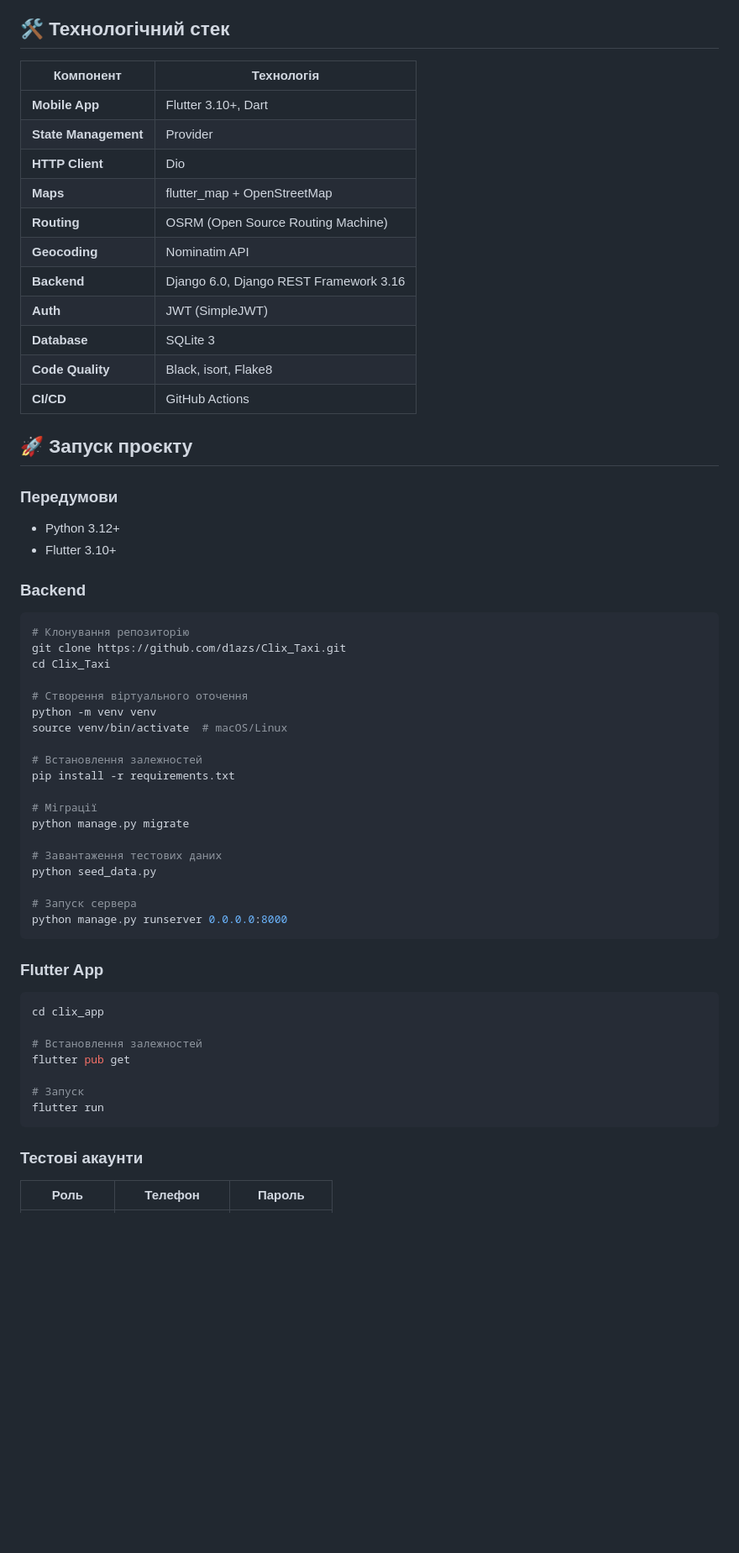
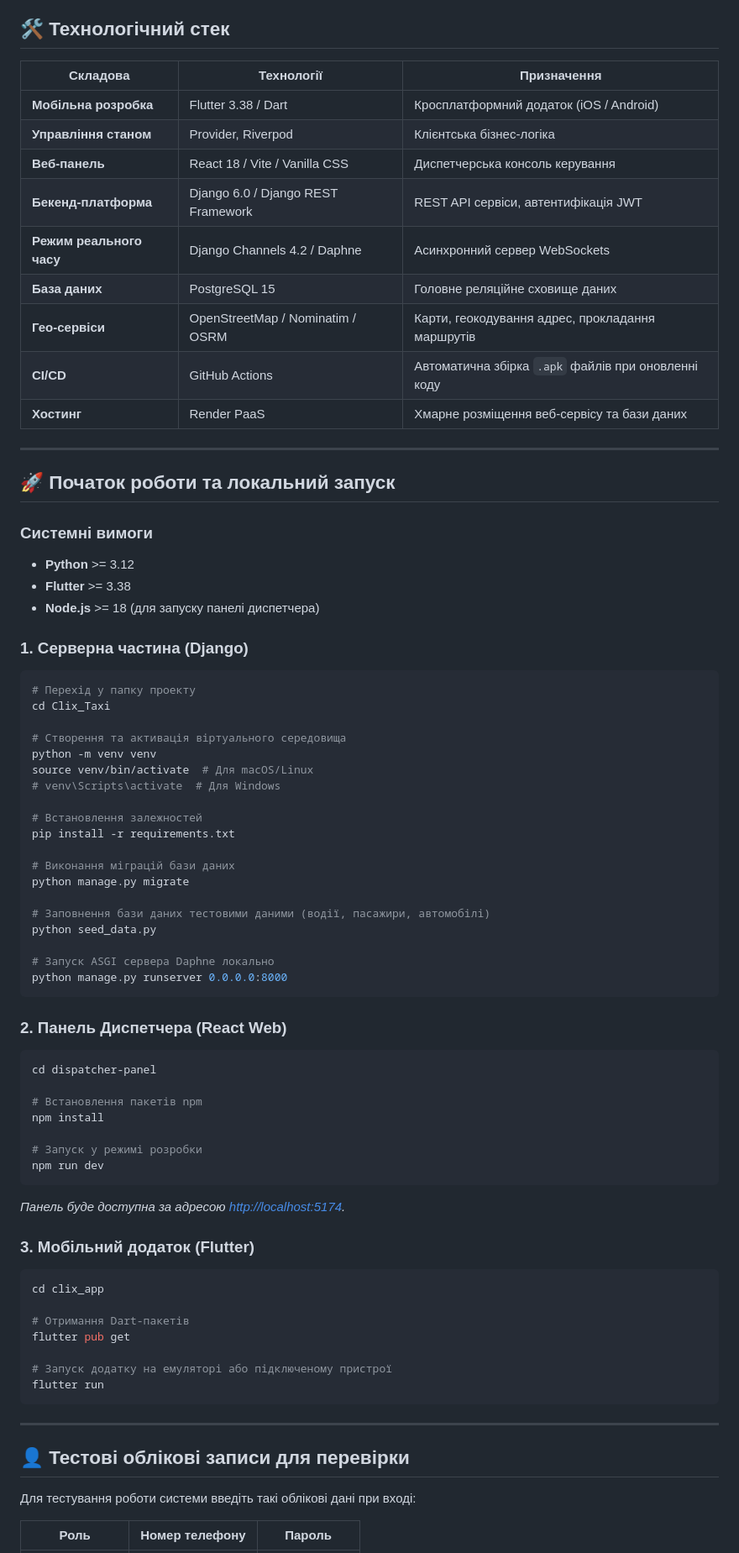
Before and after one commit to d1azs/Clix_Taxi, a Markdown page: README.md, the part around one of its changes. Shown at 84% size. Drawn GitHub-style; blank space fills up the shorter version.

````diff
--- a/README.md
+++ b/README.md
@@ -70,63 +101,78 @@
 
 ## 🛠️ Технологічний стек
 
-| Компонент | Технологія |
-|-----------|-----------|
-| **Mobile App** | Flutter 3.10+, Dart |
-| **State Management** | Provider |
-| **HTTP Client** | Dio |
-| **Maps** | flutter_map + OpenStreetMap |
-| **Routing** | OSRM (Open Source Routing Machine) |
-| **Geocoding** | Nominatim API |
-| **Backend** | Django 6.0, Django REST Framework 3.16 |
-| **Auth** | JWT (SimpleJWT) |
-| **Database** | SQLite 3 |
-| **Code Quality** | Black, isort, Flake8 |
-| **CI/CD** | GitHub Actions |
+| Складова | Технології | Призначення |
+|----------|------------|-------------|
+| **Мобільна розробка** | Flutter 3.38 / Dart | Кросплатформний додаток (iOS / Android) |
+| **Управління станом** | Provider, Riverpod | Клієнтська бізнес-логіка |
+| **Веб-панель** | React 18 / Vite / Vanilla CSS | Диспетчерська консоль керування |
+| **Бекенд-платформа** | Django 6.0 / Django REST Framework | REST API сервіси, автентифікація JWT |
+| **Режим реального часу** | Django Channels 4.2 / Daphne | Асинхронний сервер WebSockets |
+| **База даних** | PostgreSQL 15 | Головне реляційне сховище даних |
+| **Гео-сервіси** | OpenStreetMap / Nominatim / OSRM | Карти, геокодування адрес, прокладання маршрутів |
+| **CI/CD** | GitHub Actions | Автоматична збірка `.apk` файлів при оновленні коду |
+| **Хостинг** | Render PaaS | Хмарне розміщення веб-сервісу та бази даних |
 
-## 🚀 Запуск проєкту
+---
 
-### Передумови
-- Python 3.12+
-- Flutter 3.10+
+## 🚀 Початок роботи та локальний запуск
 
-### Backend
+### Системні вимоги
+* **Python** >= 3.12
+* **Flutter** >= 3.38
+* **Node.js** >= 18 (для запуску панелі диспетчера)
 
+### 1. Серверна частина (Django)
 ```bash
-# Клонування репозиторію
-git clone https://github.com/d1azs/Clix_Taxi.git
+# Перехід у папку проекту
 cd Clix_Taxi
 
-# Створення віртуального оточення
+# Створення та активація віртуального середовища
 python -m venv venv
-source venv/bin/activate  # macOS/Linux
+source venv/bin/activate  # Для macOS/Linux
+# venv\Scripts\activate  # Для Windows
 
 # Встановлення залежностей
 pip install -r requirements.txt
 
-# Міграції
+# Виконання міграцій бази даних
 python manage.py migrate
 
-# Завантаження тестових даних
+# Заповнення бази даних тестовими даними (водії, пасажири, автомобілі)
 python seed_data.py
 
-# Запуск сервера
+# Запуск ASGI сервера Daphne локально
 python manage.py runserver 0.0.0.0:8000
 ```
 
-### Flutter App
+### 2. Панель Диспетчера (React Web)
+```bash
+cd dispatcher-panel
 
+# Встановлення пакетів npm
+npm install
+
+# Запуск у режимі розробки
+npm run dev
+```
+*Панель буде доступна за адресою [http://localhost:5174](http://localhost:5174).*
+
+### 3. Мобільний додаток (Flutter)
 ```bash
 cd clix_app
 
-# Встановлення залежностей
+# Отримання Dart-пакетів
 flutter pub get
 
-# Запуск
+# Запуск додатку на емуляторі або підключеному пристрої
 flutter run
 ```
 
-### Тестові акаунти
+---
 
-| Роль | Телефон | Пароль |
+## 👤 Тестові облікові записи для перевірки
+
+Для тестування роботи системи введіть такі облікові дані при вході:
+
+| Роль | Номер телефону | Пароль |
 |------|---------|--------|
````
Also changed, not shown: other parts of README.md (+81 -112 lines).
